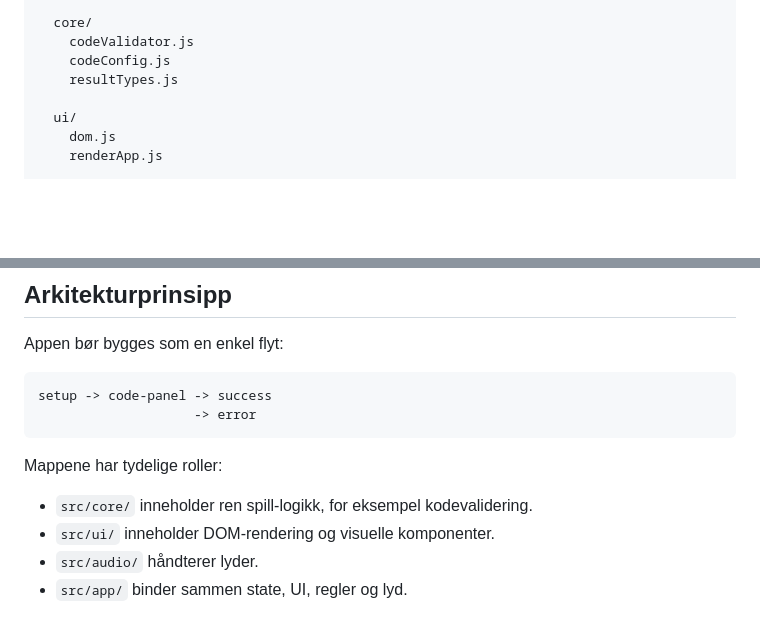
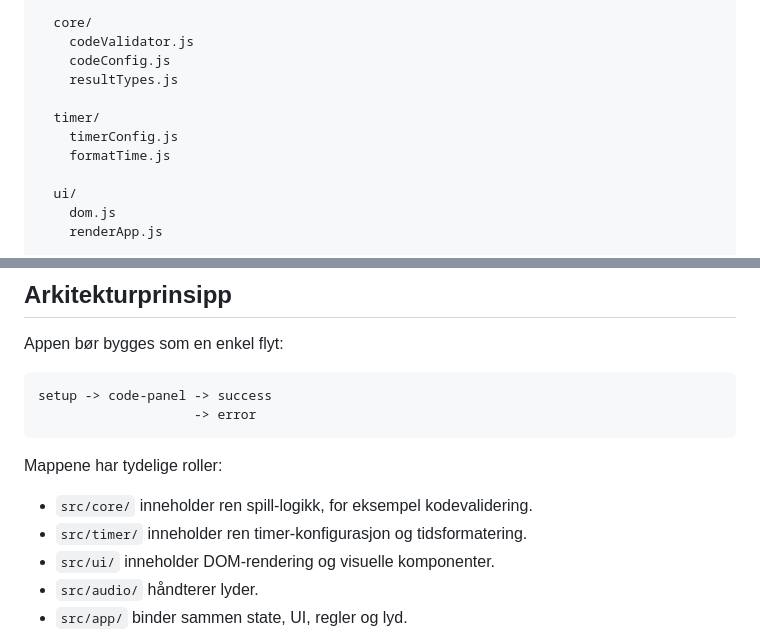
Before and after one commit to badmintonplayer12/kodepanelet, a Markdown page: README.md, 2 parts joined by grey strips. Drawn GitHub-style; blank space fills up the shorter version.

Commit message:
Document timer folder structure

```diff
--- a/README.md
+++ b/README.md
@@ -48,6 +48,10 @@ src/
     codeValidator.js
     codeConfig.js
     resultTypes.js
+
+  timer/
+    timerConfig.js
+    formatTime.js
 
   ui/
     dom.js
@@ -103,6 +107,7 @@ setup -> code-panel -> success
 Mappene har tydelige roller:
 
 - `src/core/` inneholder ren spill-logikk, for eksempel kodevalidering.
+- `src/timer/` inneholder ren timer-konfigurasjon og tidsformatering.
 - `src/ui/` inneholder DOM-rendering og visuelle komponenter.
 - `src/audio/` håndterer lyder.
 - `src/app/` binder sammen state, UI, regler og lyd.
```
